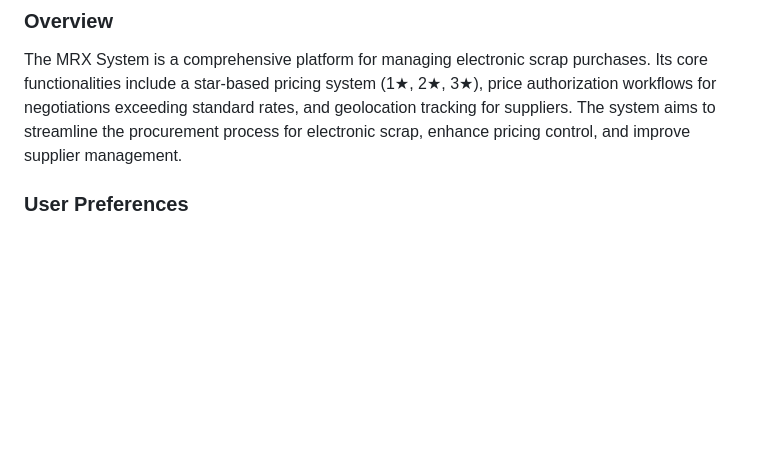
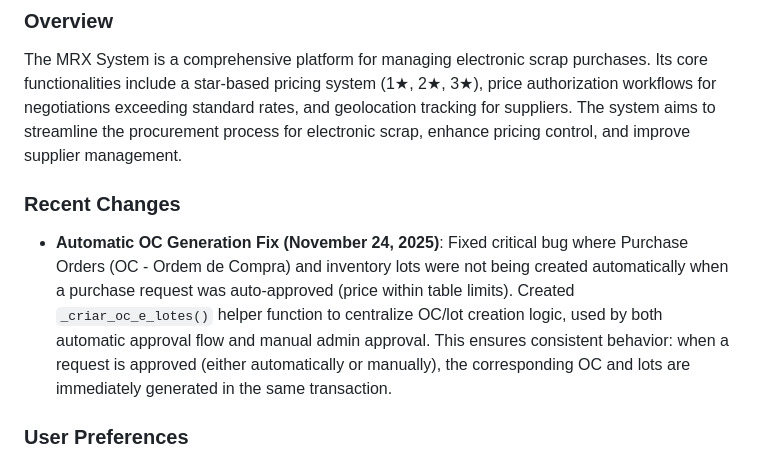
Before and after one commit to clientedev/johnnyv1, a Markdown page: replit.md, the part around the change. GitHub-like rendering; blank space fills up the shorter version.

Commit message:
Update documentation to include recent changes made to the system
Document the fix for automatic Purchase Order generation and inventory lot creation.

Replit-Commit-Author: Agent
Replit-Commit-Session-Id: 50584c3c-ef0c-45e4-af51-52efd55fd7a7
Replit-Commit-Checkpoint-Type: full_checkpoint
Replit-Commit-Event-Id: 4f8cf7ba-c985-4961-a690-3ced5393d5ff
Replit-Commit-Screenshot-Url: https://storage.googleapis.com/screenshot-production-us-central1/fad809d7-512b-4b65-b3a7-fbb35c1a20df/50584c3c-ef0c-45e4-af51-52efd55fd7a7/Wo9qQLq

```diff
--- a/replit.md
+++ b/replit.md
@@ -2,6 +2,9 @@
 
 ### Overview
 The MRX System is a comprehensive platform for managing electronic scrap purchases. Its core functionalities include a star-based pricing system (1★, 2★, 3★), price authorization workflows for negotiations exceeding standard rates, and geolocation tracking for suppliers. The system aims to streamline the procurement process for electronic scrap, enhance pricing control, and improve supplier management.
+
+### Recent Changes
+-   **Automatic OC Generation Fix (November 24, 2025)**: Fixed critical bug where Purchase Orders (OC - Ordem de Compra) and inventory lots were not being created automatically when a purchase request was auto-approved (price within table limits). Created `_criar_oc_e_lotes()` helper function to centralize OC/lot creation logic, used by both automatic approval flow and manual admin approval. This ensures consistent behavior: when a request is approved (either automatically or manually), the corresponding OC and lots are immediately generated in the same transaction.
 
 ### User Preferences
 I want iterative development.
```
